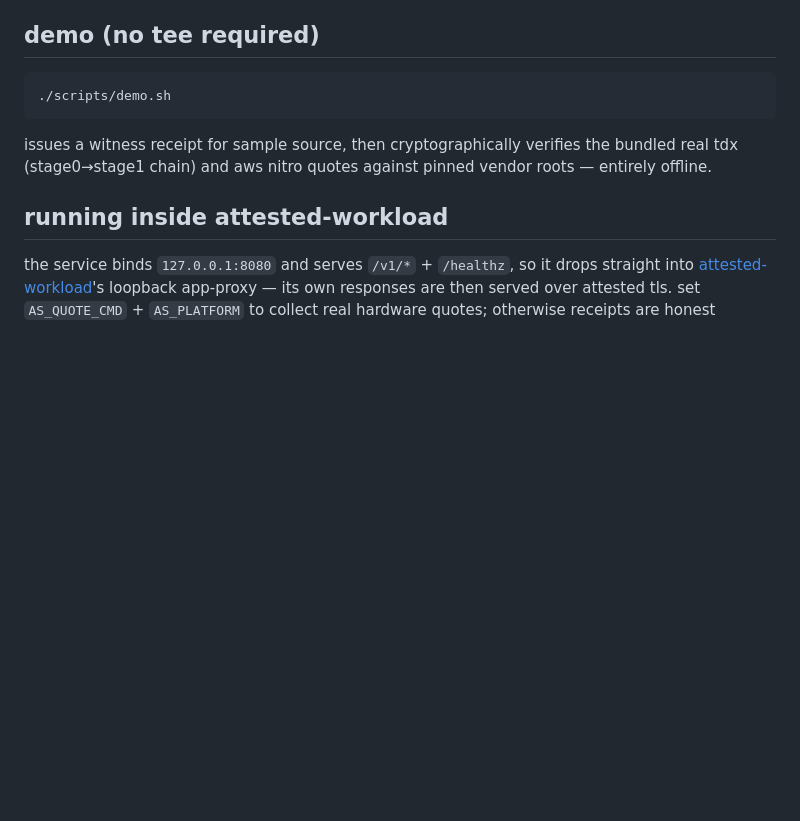
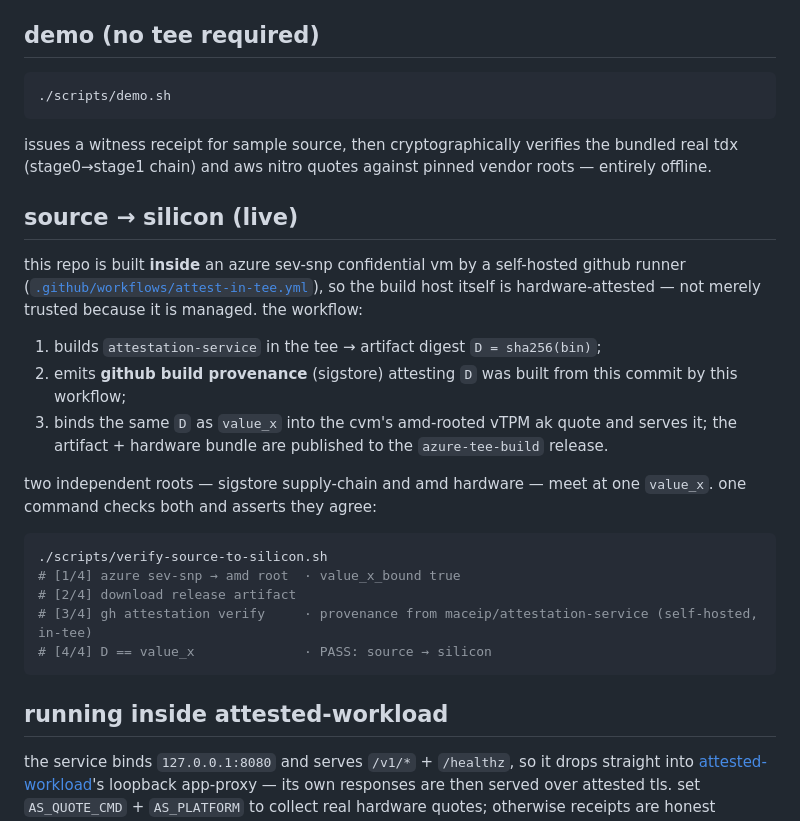
Before and after one commit to maceip/attestation-service, a Markdown page: README.md, the part around the change. GitHub-like rendering; blank space fills up the shorter version.

Commit message:
docs: source -> silicon section (in-TEE build + provenance tie)
Co-authored-by: Cursor <cursoragent@cursor.com>

````diff
--- a/README.md
+++ b/README.md
@@ -42,6 +42,31 @@ issues a witness receipt for sample source, then cryptographically verifies the
 bundled real tdx (stage0→stage1 chain) and aws nitro quotes against pinned vendor
 roots — entirely offline.
 
+## source → silicon (live)
+
+this repo is built **inside** an azure sev-snp confidential vm by a self-hosted
+github runner ([`.github/workflows/attest-in-tee.yml`](.github/workflows/attest-in-tee.yml)),
+so the build host itself is hardware-attested — not merely trusted because it is
+managed. the workflow:
+
+1. builds `attestation-service` in the tee → artifact digest `D = sha256(bin)`;
+2. emits **github build provenance** (sigstore) attesting `D` was built from this
+   commit by this workflow;
+3. binds the same `D` as `value_x` into the cvm's amd-rooted vTPM ak quote and
+   serves it; the artifact + hardware bundle are published to the
+   `azure-tee-build` release.
+
+two independent roots — sigstore supply-chain and amd hardware — meet at one
+`value_x`. one command checks both and asserts they agree:
+
+```bash
+./scripts/verify-source-to-silicon.sh
+# [1/4] azure sev-snp → amd root  · value_x_bound true
+# [2/4] download release artifact
+# [3/4] gh attestation verify     · provenance from maceip/attestation-service (self-hosted, in-tee)
+# [4/4] D == value_x              · PASS: source → silicon
+```
+
 ## running inside attested-workload
 
 the service binds `127.0.0.1:8080` and serves `/v1/*` + `/healthz`, so it drops
````
